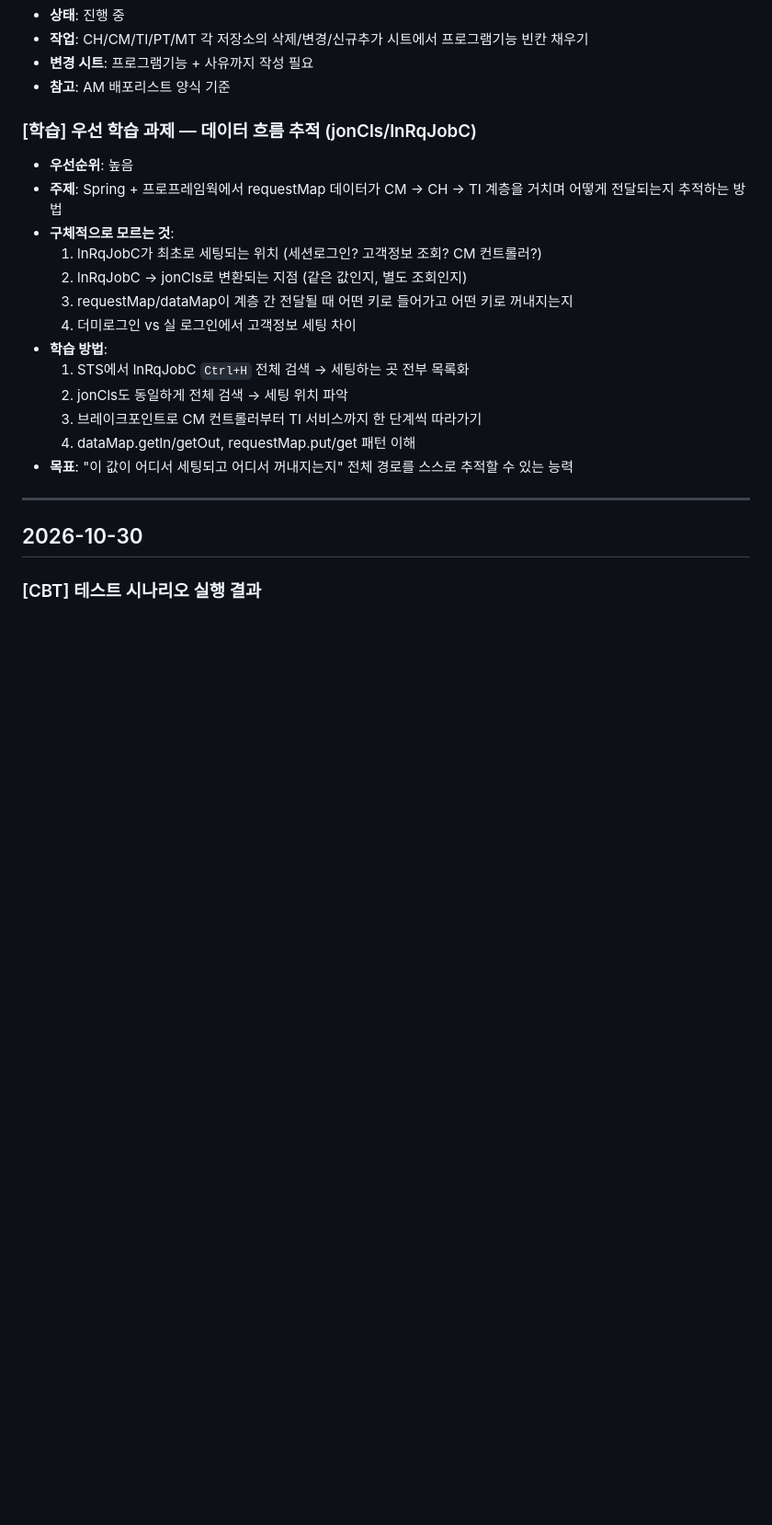
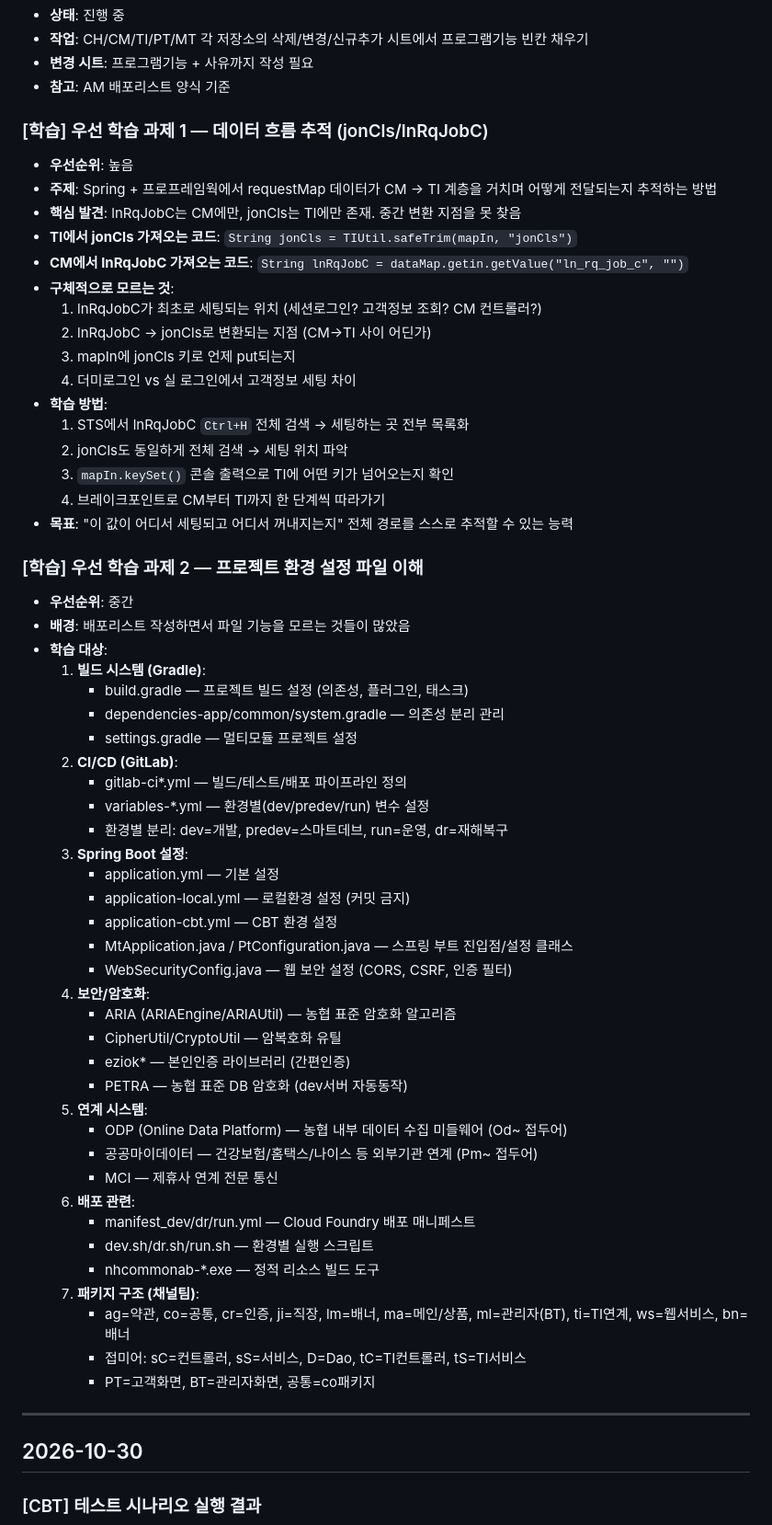
Before and after one commit to dun0315667-stack/visioncoding, a Markdown page: tasks.md, the part around the change. Shown at 92% size. Drawn GitHub-style; blank space fills up the shorter version.

Commit message:
11/5 학습과제 추가: 데이터 흐름 추적 + 프로젝트 환경 설정 파일 이해
Co-Authored-By: Claude Opus 4.6 <noreply@anthropic.com>
Claude-Session: https://claude.ai/code/session_01YTf9kKzsYvkh7g8CWecyd2

```diff
--- a/tasks.md
+++ b/tasks.md
@@ -243,20 +243,59 @@
 - **변경 시트**: 프로그램기능 + 사유까지 작성 필요
 - **참고**: AM 배포리스트 양식 기준
 
-### [학습] 우선 학습 과제 — 데이터 흐름 추적 (jonCls/lnRqJobC)
+### [학습] 우선 학습 과제 1 — 데이터 흐름 추적 (jonCls/lnRqJobC)
 - **우선순위**: 높음
-- **주제**: Spring + 프로프레임웍에서 requestMap 데이터가 CM → CH → TI 계층을 거치며 어떻게 전달되는지 추적하는 방법
+- **주제**: Spring + 프로프레임웍에서 requestMap 데이터가 CM → TI 계층을 거치며 어떻게 전달되는지 추적하는 방법
+- **핵심 발견**: lnRqJobC는 CM에만, jonCls는 TI에만 존재. 중간 변환 지점을 못 찾음
+- **TI에서 jonCls 가져오는 코드**: `String jonCls = TIUtil.safeTrim(mapIn, "jonCls")`
+- **CM에서 lnRqJobC 가져오는 코드**: `String lnRqJobC = dataMap.getin.getValue("ln_rq_job_c", "")`
 - **구체적으로 모르는 것**:
   1. lnRqJobC가 최초로 세팅되는 위치 (세션로그인? 고객정보 조회? CM 컨트롤러?)
-  2. lnRqJobC → jonCls로 변환되는 지점 (같은 값인지, 별도 조회인지)
-  3. requestMap/dataMap이 계층 간 전달될 때 어떤 키로 들어가고 어떤 키로 꺼내지는지
+  2. lnRqJobC → jonCls로 변환되는 지점 (CM→TI 사이 어딘가)
+  3. mapIn에 jonCls 키로 언제 put되는지
   4. 더미로그인 vs 실 로그인에서 고객정보 세팅 차이
 - **학습 방법**:
   1. STS에서 lnRqJobC `Ctrl+H` 전체 검색 → 세팅하는 곳 전부 목록화
   2. jonCls도 동일하게 전체 검색 → 세팅 위치 파악
-  3. 브레이크포인트로 CM 컨트롤러부터 TI 서비스까지 한 단계씩 따라가기
-  4. dataMap.getIn/getOut, requestMap.put/get 패턴 이해
+  3. `mapIn.keySet()` 콘솔 출력으로 TI에 어떤 키가 넘어오는지 확인
+  4. 브레이크포인트로 CM부터 TI까지 한 단계씩 따라가기
 - **목표**: "이 값이 어디서 세팅되고 어디서 꺼내지는지" 전체 경로를 스스로 추적할 수 있는 능력
+
+### [학습] 우선 학습 과제 2 — 프로젝트 환경 설정 파일 이해
+- **우선순위**: 중간
+- **배경**: 배포리스트 작성하면서 파일 기능을 모르는 것들이 많았음
+- **학습 대상**:
+  1. **빌드 시스템 (Gradle)**:
+     - build.gradle — 프로젝트 빌드 설정 (의존성, 플러그인, 태스크)
+     - dependencies-app/common/system.gradle — 의존성 분리 관리
+     - settings.gradle — 멀티모듈 프로젝트 설정
+  2. **CI/CD (GitLab)**:
+     - gitlab-ci*.yml — 빌드/테스트/배포 파이프라인 정의
+     - variables-*.yml — 환경별(dev/predev/run) 변수 설정
+     - 환경별 분리: dev=개발, predev=스마트데브, run=운영, dr=재해복구
+  3. **Spring Boot 설정**:
+     - application.yml — 기본 설정
+     - application-local.yml — 로컬환경 설정 (커밋 금지)
+     - application-cbt.yml — CBT 환경 설정
+     - MtApplication.java / PtConfiguration.java — 스프링 부트 진입점/설정 클래스
+     - WebSecurityConfig.java — 웹 보안 설정 (CORS, CSRF, 인증 필터)
+  4. **보안/암호화**:
+     - ARIA (ARIAEngine/ARIAUtil) — 농협 표준 암호화 알고리즘
+     - CipherUtil/CryptoUtil — 암복호화 유틸
+     - eziok* — 본인인증 라이브러리 (간편인증)
+     - PETRA — 농협 표준 DB 암호화 (dev서버 자동동작)
+  5. **연계 시스템**:
+     - ODP (Online Data Platform) — 농협 내부 데이터 수집 미들웨어 (Od~ 접두어)
+     - 공공마이데이터 — 건강보험/홈택스/나이스 등 외부기관 연계 (Pm~ 접두어)
+     - MCI — 제휴사 연계 전문 통신
+  6. **배포 관련**:
+     - manifest_dev/dr/run.yml — Cloud Foundry 배포 매니페스트
+     - dev.sh/dr.sh/run.sh — 환경별 실행 스크립트
+     - nhcommonab-*.exe — 정적 리소스 빌드 도구
+  7. **패키지 구조 (채널팀)**:
+     - ag=약관, co=공통, cr=인증, ji=직장, lm=배너, ma=메인/상품, ml=관리자(BT), ti=TI연계, ws=웹서비스, bn=배너
+     - 접미어: sC=컨트롤러, sS=서비스, D=Dao, tC=TI컨트롤러, tS=TI서비스
+     - PT=고객화면, BT=관리자화면, 공통=co패키지
 
 ---
 
```
